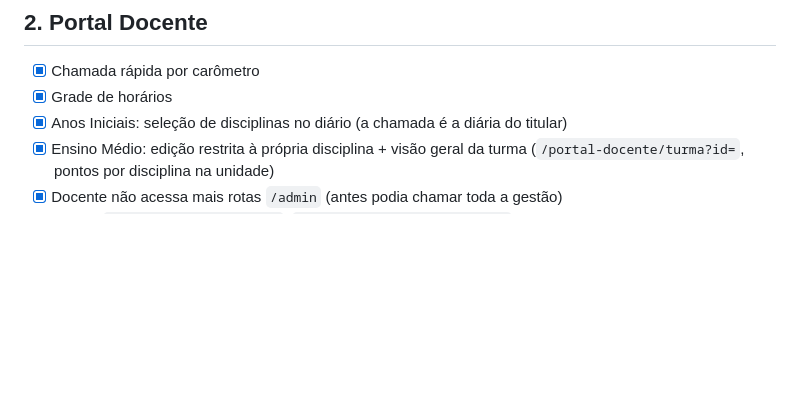
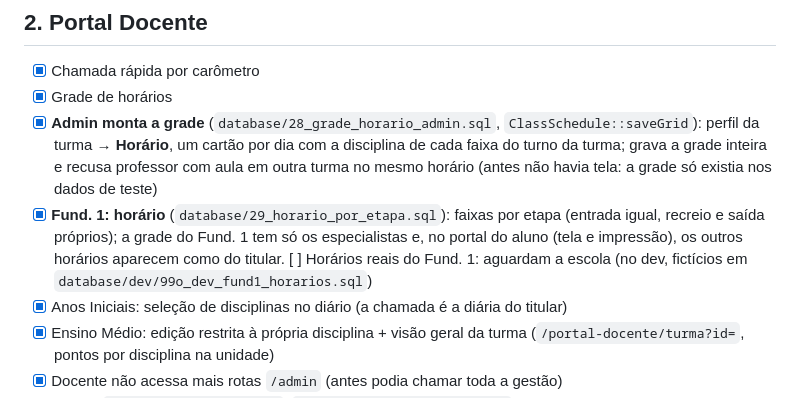
Before and after one commit to marcossmorais/GestaoMater, a Markdown page: docs/PROPOSTA_ESCOPO.md, the part around the change. Rendered like a GitHub page; blank space fills up the shorter version.

Commit message:
docs: describe the schedule builder and Fund. 1 schedule
Co-Authored-By: Claude Opus 5.5 <noreply@anthropic.com>

```diff
--- a/docs/PROPOSTA_ESCOPO.md
+++ b/docs/PROPOSTA_ESCOPO.md
@@ -20,6 +20,8 @@ Legenda: `[x]` existe · `[ ]` falta · `[-]` remover.
 ## 2. Portal Docente
 - [x] Chamada rápida por carômetro
 - [x] Grade de horários
+- [x] **Admin monta a grade** (`database/28_grade_horario_admin.sql`, `ClassSchedule::saveGrid`): perfil da turma → **Horário**, um cartão por dia com a disciplina de cada faixa do turno da turma; grava a grade inteira e recusa professor com aula em outra turma no mesmo horário (antes não havia tela: a grade só existia nos dados de teste)
+- [x] **Fund. 1: horário** (`database/29_horario_por_etapa.sql`): faixas por etapa (entrada igual, recreio e saída próprios); a grade do Fund. 1 tem só os especialistas e, no portal do aluno (tela e impressão), os outros horários aparecem como do titular. [ ] Horários reais do Fund. 1: aguardam a escola (no dev, fictícios em `database/dev/99o_dev_fund1_horarios.sql`)
 - [x] Anos Iniciais: seleção de disciplinas no diário (a chamada é a diária do titular)
 - [x] Ensino Médio: edição restrita à própria disciplina + visão geral da turma (`/portal-docente/turma?id=`, pontos por disciplina na unidade)
 - [x] Docente não acessa mais rotas `/admin` (antes podia chamar toda a gestão)
```
Also changed, not shown: docs/USUARIOS_TESTE.md (+2 -0 lines).
